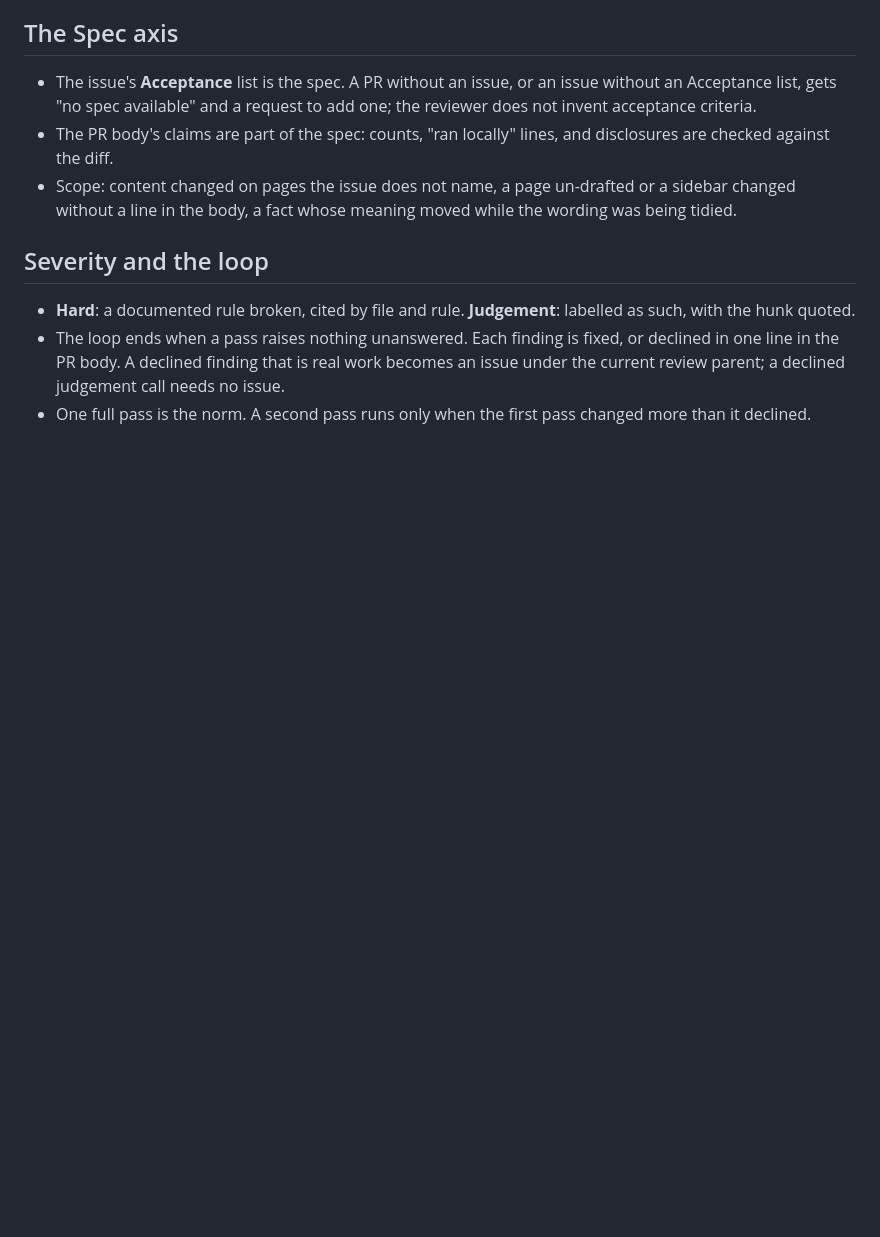
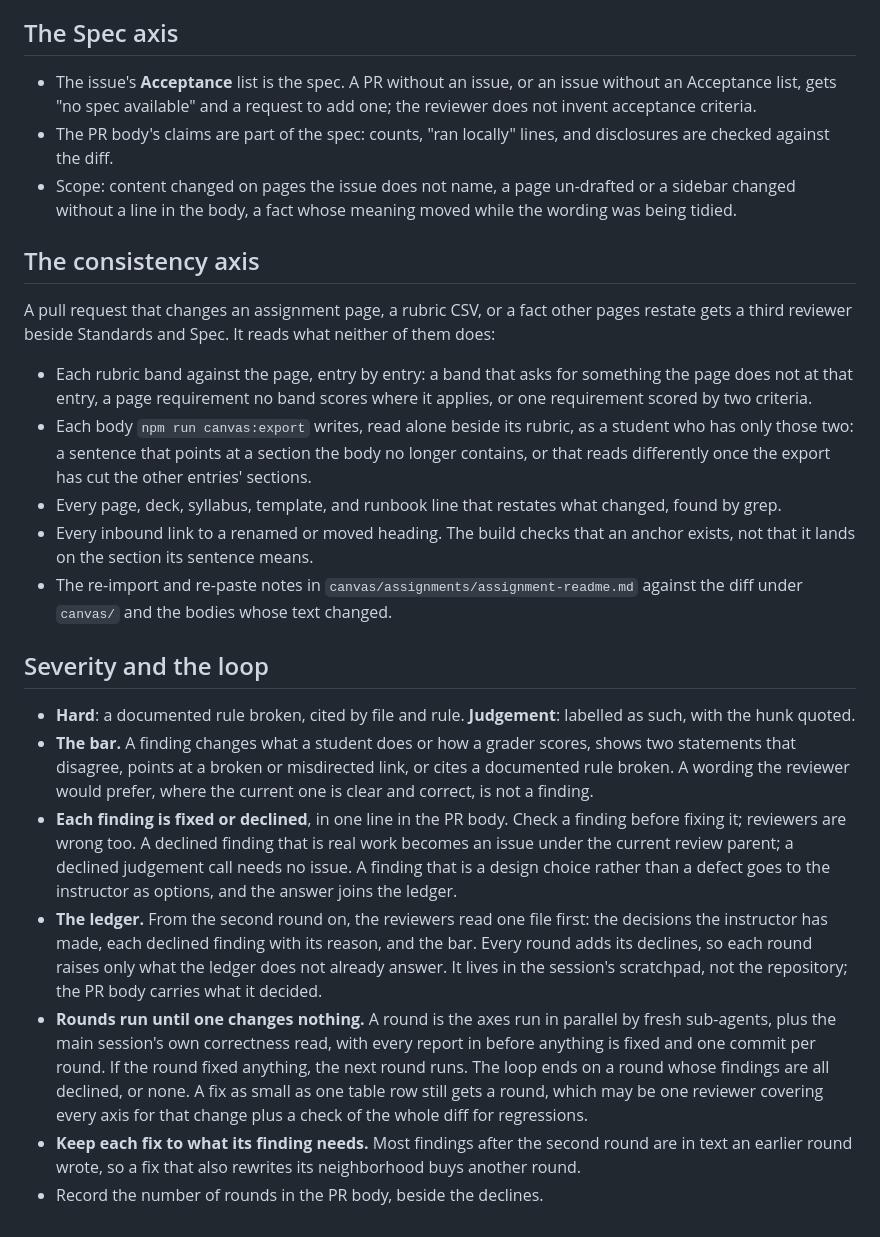
Before and after one commit to adulbrich/cs-capstone-handbook, a Markdown page: docs/agents/code-review.md, the part around the change. GitHub-like rendering; blank space fills up the shorter version.

Commit message:
docs(agents): run review rounds until one changes nothing
The loop ended after one pass, or two when the first changed more than
it declined. On #576 the third through seventh rounds each still found
real defects, most of them in text the previous round had written, and
only the eighth changed nothing. Rounds now run until one changes
nothing, each with fresh reviewers who read a ledger of the
instructor's decisions, the declines, and the bar for a finding.

Assignment and rubric changes get a consistency axis beside Standards
and Spec: bands against the page per entry, each Canvas body read
alone with its rubric, restating pages, inbound anchors, and the
readme's re-import and re-paste notes. AGENTS.md and CONTRIBUTING.md
point at the new end condition.

Co-Authored-By: Claude Opus 5.5 <noreply@anthropic.com>

```diff
--- a/docs/agents/code-review.md
+++ b/docs/agents/code-review.md
@@ -81,13 +81,54 @@ skills under `.claude/skills/`.
   or a sidebar changed without a line in the body, a fact whose meaning moved
   while the wording was being tidied.
 
+## The consistency axis
+
+A pull request that changes an assignment page, a rubric CSV, or a fact other
+pages restate gets a third reviewer beside Standards and Spec. It reads what
+neither of them does:
+
+- Each rubric band against the page, entry by entry: a band that asks for
+  something the page does not at that entry, a page requirement no band
+  scores where it applies, or one requirement scored by two criteria.
+- Each body `npm run canvas:export` writes, read alone beside its rubric, as a
+  student who has only those two: a sentence that points at a section the
+  body no longer contains, or that reads differently once the export has cut
+  the other entries' sections.
+- Every page, deck, syllabus, template, and runbook line that restates what
+  changed, found by grep.
+- Every inbound link to a renamed or moved heading. The build checks that an
+  anchor exists, not that it lands on the section its sentence means.
+- The re-import and re-paste notes in `canvas/assignments/assignment-readme.md`
+  against the diff under `canvas/` and the bodies whose text changed.
+
 ## Severity and the loop
 
 - **Hard**: a documented rule broken, cited by file and rule. **Judgement**:
   labelled as such, with the hunk quoted.
-- The loop ends when a pass raises nothing unanswered. Each finding is fixed,
-  or declined in one line in the PR body. A declined finding that is real work
-  becomes an issue under the current review parent; a declined judgement call
-  needs no issue.
-- One full pass is the norm. A second pass runs only when the first pass
-  changed more than it declined.
+- **The bar.** A finding changes what a student does or how a grader scores,
+  shows two statements that disagree, points at a broken or misdirected link,
+  or cites a documented rule broken. A wording the reviewer would prefer,
+  where the current one is clear and correct, is not a finding.
+- **Each finding is fixed or declined**, in one line in the PR body. Check a
+  finding before fixing it; reviewers are wrong too. A declined finding that
+  is real work becomes an issue under the current review parent; a declined
+  judgement call needs no issue. A finding that is a design choice rather
+  than a defect goes to the instructor as options, and the answer joins the
+  ledger.
+- **The ledger.** From the second round on, the reviewers read one file
+  first: the decisions the instructor has made, each declined finding with
+  its reason, and the bar. Every round adds its declines, so each round
+  raises only what the ledger does not already answer. It
+  lives in the session's scratchpad, not the repository; the PR body carries
+  what it decided.
+- **Rounds run until one changes nothing.** A round is the axes run in
+  parallel by fresh sub-agents, plus the main session's own correctness
+  read, with every report in before anything is fixed and one commit per
+  round. If the round fixed anything, the next round runs. The loop ends on a
+  round whose findings are all declined, or none. A fix as small as one table
+  row still gets a round, which may be one reviewer covering every axis for
+  that change plus a check of the whole diff for regressions.
+- **Keep each fix to what its finding needs.** Most findings after the second
+  round are in text an earlier round wrote, so a fix that also rewrites its
+  neighborhood buys another round.
+- Record the number of rounds in the PR body, beside the declines.
```
Also changed, not shown: AGENTS.md (+4 -3 lines), CONTRIBUTING.md (+2 -2 lines).
